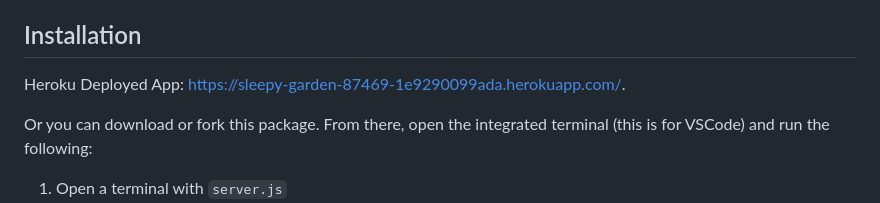
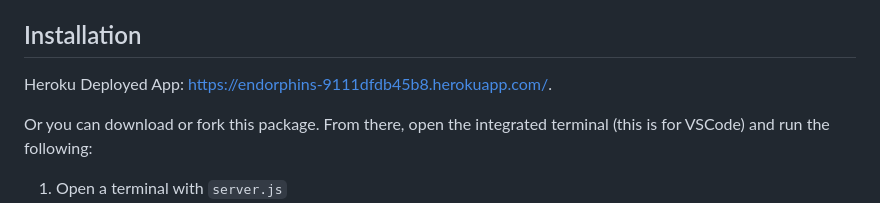
Before and after one commit to BradHamm/Project-Two---Endor, a Markdown page: README.md, the part around the change. GitHub-like rendering.

Commit message:
Update README.md
There was a second location for the heroku link that wasnt updated

```diff
--- a/README.md
+++ b/README.md
@@ -20,7 +20,7 @@ Have you ever had an exciting day, gone to a new restaurant, started a new fitne
 
 ## Installation
 
-Heroku Deployed App: https://sleepy-garden-87469-1e9290099ada.herokuapp.com/.
+Heroku Deployed App: https://endorphins-9111dfdb45b8.herokuapp.com/.
 
 Or you can download or fork this package. From there, open the integrated terminal (this is for VSCode) and run the following:
 1. Open a terminal with `server.js`
```
